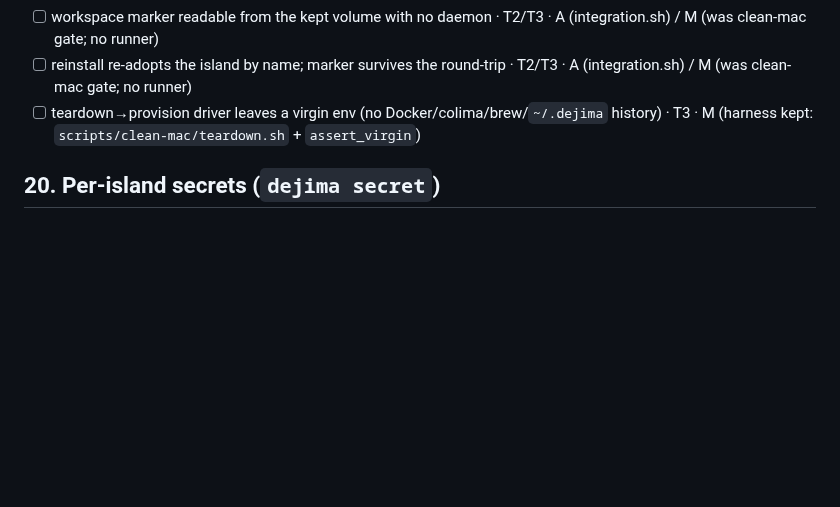
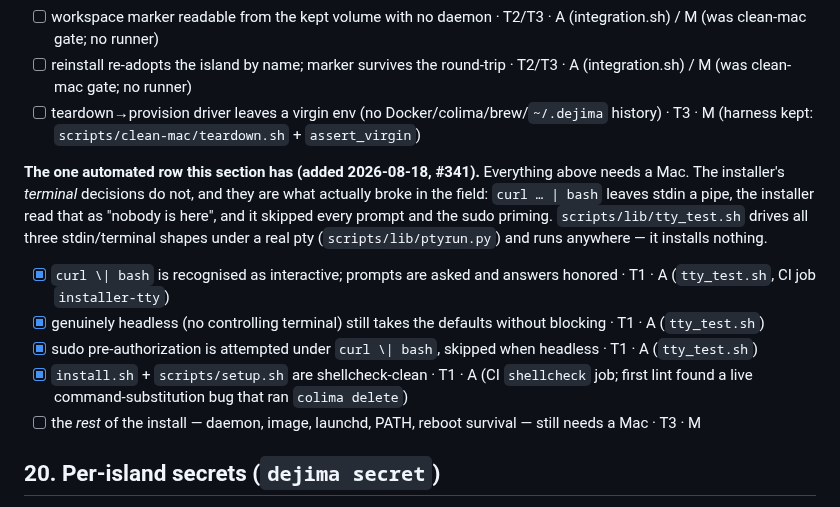
Before and after one commit to Scusi-Inc/dejima, a Markdown page: docs/testing/test-coverage-matrix.md, the part around the change. Drawn GitHub-style; blank space fills up the shorter version.

```diff
--- a/docs/testing/test-coverage-matrix.md
+++ b/docs/testing/test-coverage-matrix.md
@@ -232,6 +232,18 @@ consistency + Docker re-adopt halves remain `A` (reused, not rebuilt).
 - [ ] reinstall re-adopts the island by name; marker survives the round-trip · T2/T3 · A (integration.sh) / M (was clean-mac gate; no runner)
 - [ ] teardown→provision driver leaves a virgin env (no Docker/colima/brew/`~/.dejima` history) · T3 · M (harness kept: `scripts/clean-mac/teardown.sh` + `assert_virgin`)
 
+**The one automated row this section has (added 2026-08-18, #341).** Everything
+above needs a Mac. The installer's *terminal* decisions do not, and they are what
+actually broke in the field: `curl … | bash` leaves stdin a pipe, the installer
+read that as "nobody is here", and it skipped every prompt and the sudo priming.
+`scripts/lib/tty_test.sh` drives all three stdin/terminal shapes under a real pty
+(`scripts/lib/ptyrun.py`) and runs anywhere — it installs nothing.
+- [x] `curl \| bash` is recognised as interactive; prompts are asked and answers honored · T1 · A (`tty_test.sh`, CI job `installer-tty`)
+- [x] genuinely headless (no controlling terminal) still takes the defaults without blocking · T1 · A (`tty_test.sh`)
+- [x] sudo pre-authorization is attempted under `curl \| bash`, skipped when headless · T1 · A (`tty_test.sh`)
+- [x] `install.sh` + `scripts/setup.sh` are shellcheck-clean · T1 · A (CI `shellcheck` job; first lint found a live command-substitution bug that ran `colima delete`)
+- [ ] the *rest* of the install — daemon, image, launchd, PATH, reboot survival — still needs a Mac · T3 · M
+
 ## 20. Per-island secrets (`dejima secret`)
 Distinct from §11, which covers *credentials the daemon holds* (Claude, GitHub,
 provider keys). This is the per-island token store agents read from their own
```
Also changed, not shown: docs/operator-tests/verify-v0.8.65.md (+12 -1 lines).
